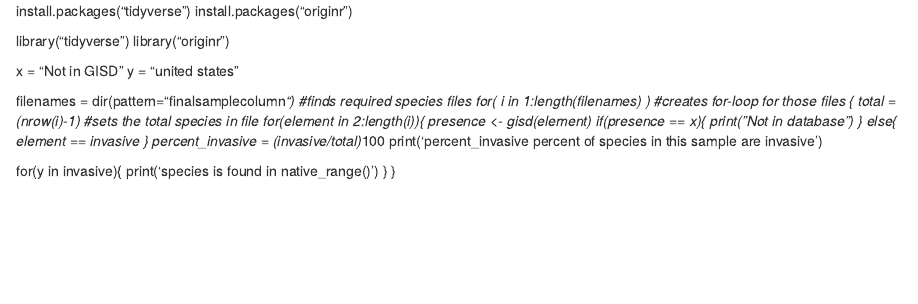
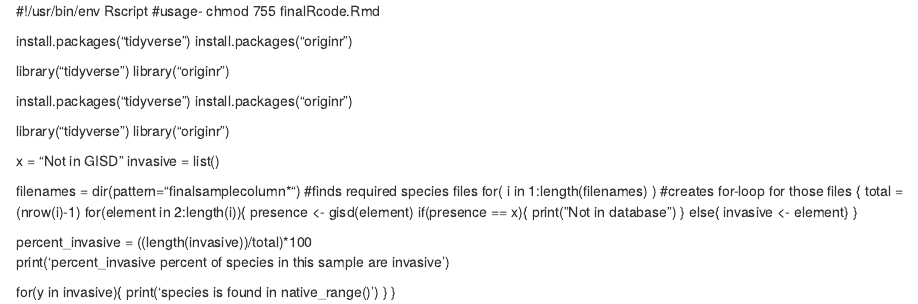
Before and after one commit to acw414/eLISA, an R Markdown document (finalRcode.Rmd): the page in a window 1100 px wide, from its top. Rendered offline with R 4.5, knitr and Pandoc, with nearby package versions.

Commit message:
Update finalRcode.Rmd

```diff
--- a/finalRcode.Rmd
+++ b/finalRcode.Rmd
@@ -1,3 +1,12 @@
+#!/usr/bin/env Rscript
+#usage- chmod 755 finalRcode.Rmd
+
+install.packages("tidyverse")
+install.packages("originr")
+
+library("tidyverse")
+library("originr")
+
 install.packages("tidyverse")
 install.packages("originr")
 
@@ -5,21 +14,21 @@
 library("originr")
 
 x = "Not in GISD"
-y = "united states"
-
+invasive = list()
 
 filenames = dir(pattern="finalsamplecolumn*") #finds required species files
 for( i in 1:length(filenames) ) #creates for-loop for those files
 {
-  total = (nrow(i)-1) #sets the total species in file
+  total = (nrow(i)-1)
   for(element in 2:length(i)){
     presence <- gisd(element)
     if(presence == x){
       print("Not in database")
     }
-    else{ element == invasive
+    else{ invasive <- element}
   }
-  percent_invasive = (invasive/total)*100
+
+  percent_invasive = ((length(invasive))/total)*100
   print('percent_invasive percent of species in this sample are invasive')
 
   for(y in invasive){
```
